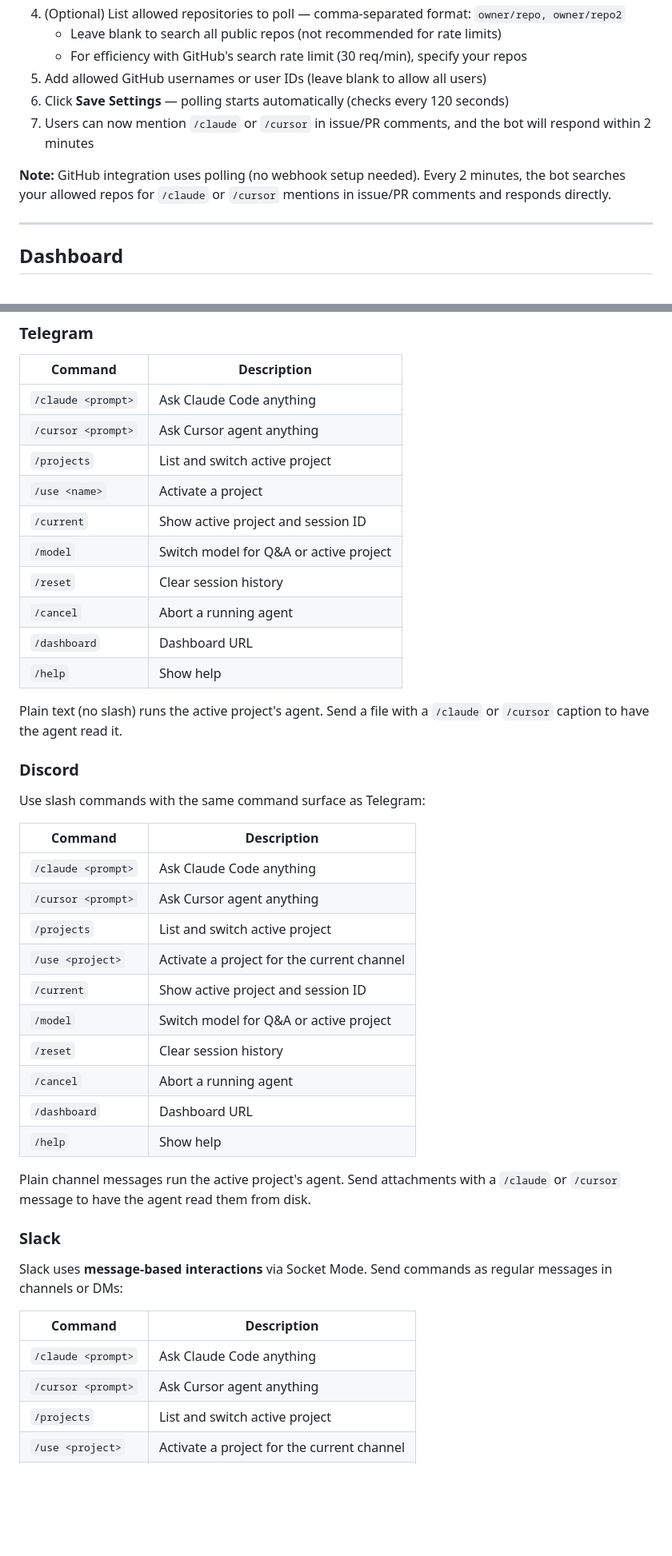
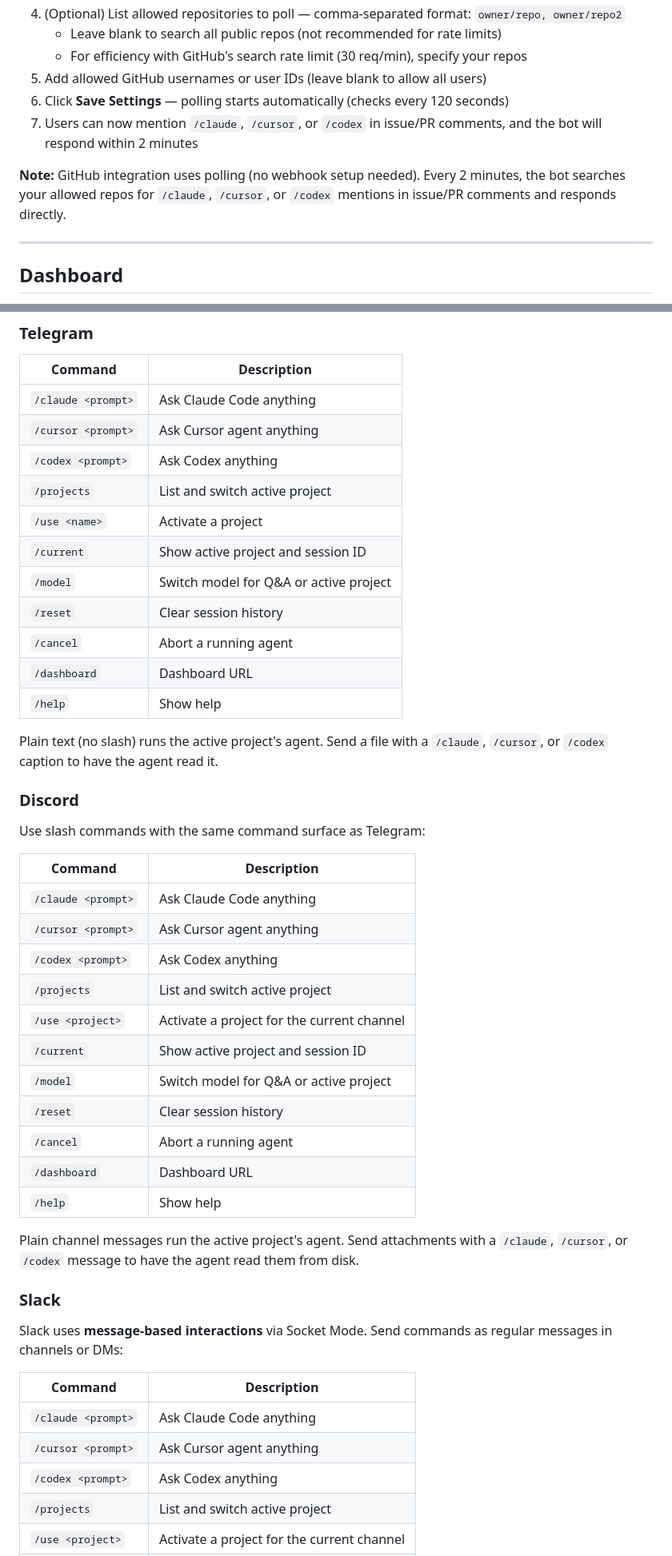
Before and after one commit to abhins0554/PromptBridge, a Markdown page: README.md, 2 parts joined by grey strips. Shown at 80% size. Drawn GitHub-style; blank space fills up the shorter version.

```diff
--- a/README.md
+++ b/README.md
@@ -147,9 +148,9 @@ npm run dev        # development — auto-restarts on file changes
    - For efficiency with GitHub's search rate limit (30 req/min), specify your repos
 5. Add allowed GitHub usernames or user IDs (leave blank to allow all users)
 6. Click **Save Settings** — polling starts automatically (checks every 120 seconds)
-7. Users can now mention `/claude` or `/cursor` in issue/PR comments, and the bot will respond within 2 minutes
+7. Users can now mention `/claude`, `/cursor`, or `/codex` in issue/PR comments, and the bot will respond within 2 minutes
 
-**Note:** GitHub integration uses polling (no webhook setup needed). Every 2 minutes, the bot searches your allowed repos for `/claude` or `/cursor` mentions in issue/PR comments and responds directly.
+**Note:** GitHub integration uses polling (no webhook setup needed). Every 2 minutes, the bot searches your allowed repos for `/claude`, `/cursor`, or `/codex` mentions in issue/PR comments and responds directly.
 
 ---
 
@@ -174,6 +175,7 @@ The dashboard is the primary configuration interface. All runtime settings are s
 |---------|-------------|
 | `/claude <prompt>` | Ask Claude Code anything |
 | `/cursor <prompt>` | Ask Cursor agent anything |
+| `/codex <prompt>` | Ask Codex anything |
 | `/projects` | List and switch active project |
 | `/use <name>` | Activate a project |
 | `/current` | Show active project and session ID |
@@ -183,7 +185,7 @@ The dashboard is the primary configuration interface. All runtime settings are s
 | `/dashboard` | Dashboard URL |
 | `/help` | Show help |
 
-Plain text (no slash) runs the active project's agent. Send a file with a `/claude` or `/cursor` caption to have the agent read it.
+Plain text (no slash) runs the active project's agent. Send a file with a `/claude`, `/cursor`, or `/codex` caption to have the agent read it.
 
 ### Discord
 
@@ -193,6 +195,7 @@ Use slash commands with the same command surface as Telegram:
 |---------|-------------|
 | `/claude <prompt>` | Ask Claude Code anything |
 | `/cursor <prompt>` | Ask Cursor agent anything |
+| `/codex <prompt>` | Ask Codex anything |
 | `/projects` | List and switch active project |
 | `/use <project>` | Activate a project for the current channel |
 | `/current` | Show active project and session ID |
@@ -202,7 +205,7 @@ Use slash commands with the same command surface as Telegram:
 | `/dashboard` | Dashboard URL |
 | `/help` | Show help |
 
-Plain channel messages run the active project's agent. Send attachments with a `/claude` or `/cursor` message to have the agent read them from disk.
+Plain channel messages run the active project's agent. Send attachments with a `/claude`, `/cursor`, or `/codex` message to have the agent read them from disk.
 
 ### Slack
 
@@ -212,6 +215,7 @@ Slack uses **message-based interactions** via Socket Mode. Send commands as regu
 |---------|-------------|
 | `/claude <prompt>` | Ask Claude Code anything |
 | `/cursor <prompt>` | Ask Cursor agent anything |
+| `/codex <prompt>` | Ask Codex anything |
 | `/projects` | List and switch active project |
 | `/use <project>` | Activate a project for the current channel |
 | `/current` | Show active project and session ID |
```
Also changed, not shown: other parts of README.md (+19 -15 lines), CLAUDE.md (+9 -9 lines).
